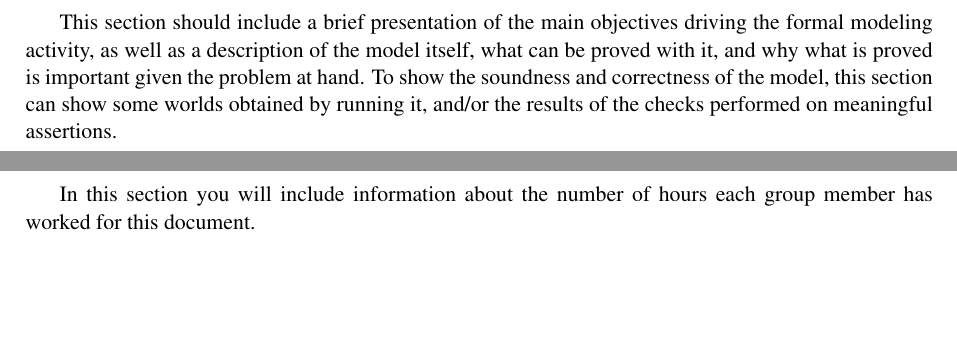
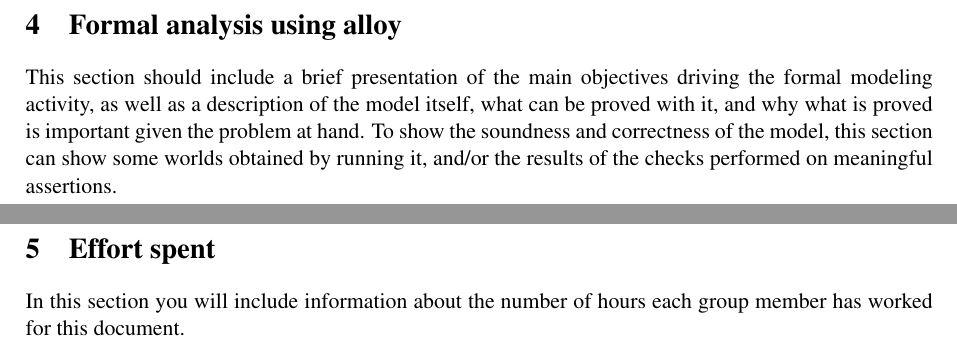
Before and after one commit to LudoLe/CLUP, a LaTeX document (latex/main.tex, which reads latex/Files/4-formalanalysisusingalloy.tex, latex/Files/5-effortspent.tex): two parts of pages 11 and 12 of 13 before the commit and two parts of pages 12 and 13 of 14 after it, joined at a grey line, cut at the place of the change, the shorter picture padded with empty space. Compiled offline with pdfLaTeX; a LaTeX package or settings file that is missing is left out.

Commit message:
fix sections names

```diff
--- a/latex/Files/4-formalanalysisusingalloy.tex
+++ b/latex/Files/4-formalanalysisusingalloy.tex
@@ -1 +1,2 @@
+\section{Formal analysis using alloy}
 This section should include a brief presentation of the main objectives driving the formal modeling activity, as well as a description of the model itself, what can be proved with it, and why what is proved is important given the problem at hand. To show the soundness and correctness of the model, this section can show some worlds obtained by running it, and/or the results of the checks performed on meaningful assertions.
--- a/latex/Files/5-effortspent.tex
+++ b/latex/Files/5-effortspent.tex
@@ -1 +1,2 @@
+\section{Effort spent}
 In this section you will include information about the number of hours each group member has worked for this document.
```
